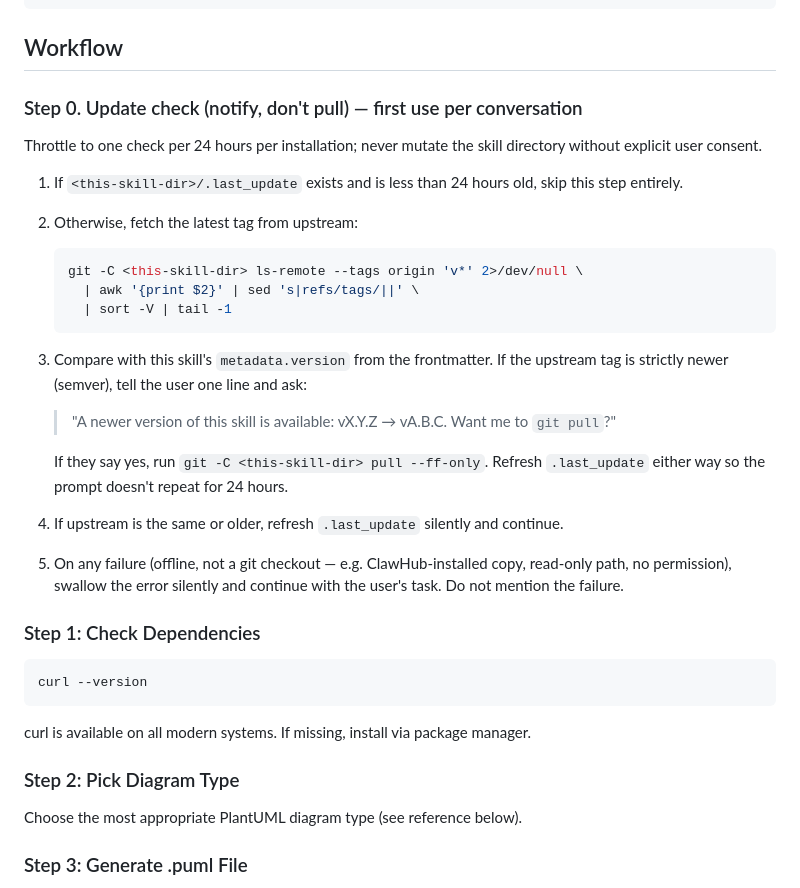
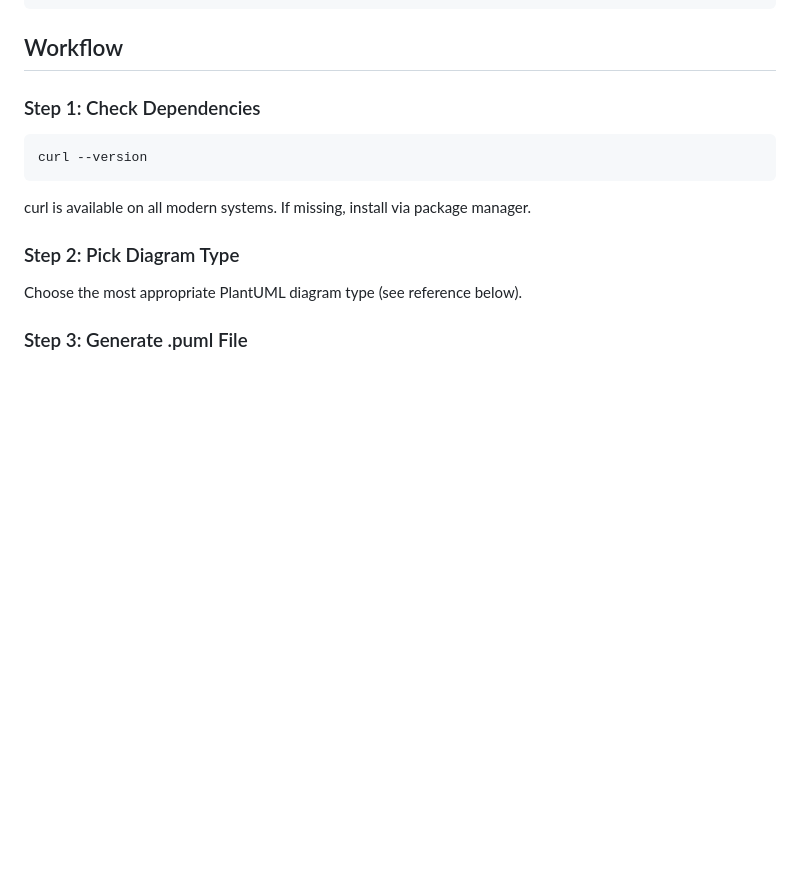
Before and after one commit to Agents365-ai/plantuml-skill, a Markdown page: skills/plantuml-skill/SKILL.md, the part around the change. GitHub-like rendering; blank space fills up the shorter version.

Commit message:
docs(skill): remove Step 0 update check, defer to plugin marketplace
In-skill update logic is dead weight on the dominant install path
(plugin cache, not git checkout). Updates flow through /plugin update
or, for direct git-clone installs, manual git pull per README.

````diff
--- a/skills/plantuml-skill/SKILL.md
+++ b/skills/plantuml-skill/SKILL.md
@@ -56,30 +56,6 @@ java -jar plantuml.jar diagram.puml
 ```
 
 ## Workflow
-
-### Step 0. Update check (notify, don't pull) — first use per conversation
-
-Throttle to one check per 24 hours per installation; never mutate the skill directory without explicit user consent.
-
-1. If `<this-skill-dir>/.last_update` exists and is less than 24 hours old, skip this step entirely.
-
-2. Otherwise, fetch the latest tag from upstream:
-
-   ```bash
-   git -C <this-skill-dir> ls-remote --tags origin 'v*' 2>/dev/null \
-     | awk '{print $2}' | sed 's|refs/tags/||' \
-     | sort -V | tail -1
-   ```
-
-3. Compare with this skill's `metadata.version` from the frontmatter. If the upstream tag is strictly newer (semver), tell the user one line and ask:
-
-   > "A newer version of this skill is available: vX.Y.Z → vA.B.C. Want me to `git pull`?"
-
-   If they say yes, run `git -C <this-skill-dir> pull --ff-only`. Refresh `.last_update` either way so the prompt doesn't repeat for 24 hours.
-
-4. If upstream is the same or older, refresh `.last_update` silently and continue.
-
-5. On any failure (offline, not a git checkout — e.g. ClawHub-installed copy, read-only path, no permission), swallow the error silently and continue with the user's task. Do not mention the failure.
 
 ### Step 1: Check Dependencies
 ```bash
````
